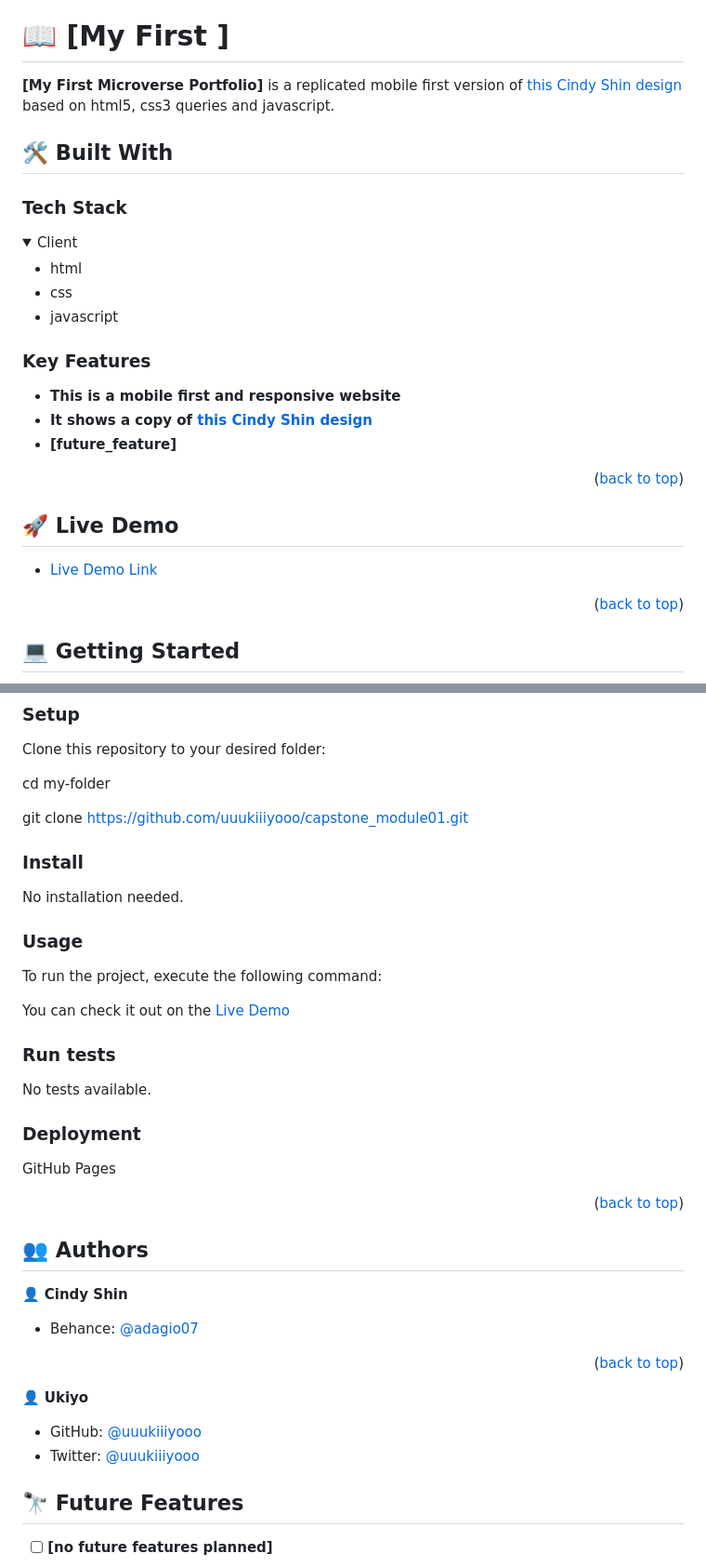
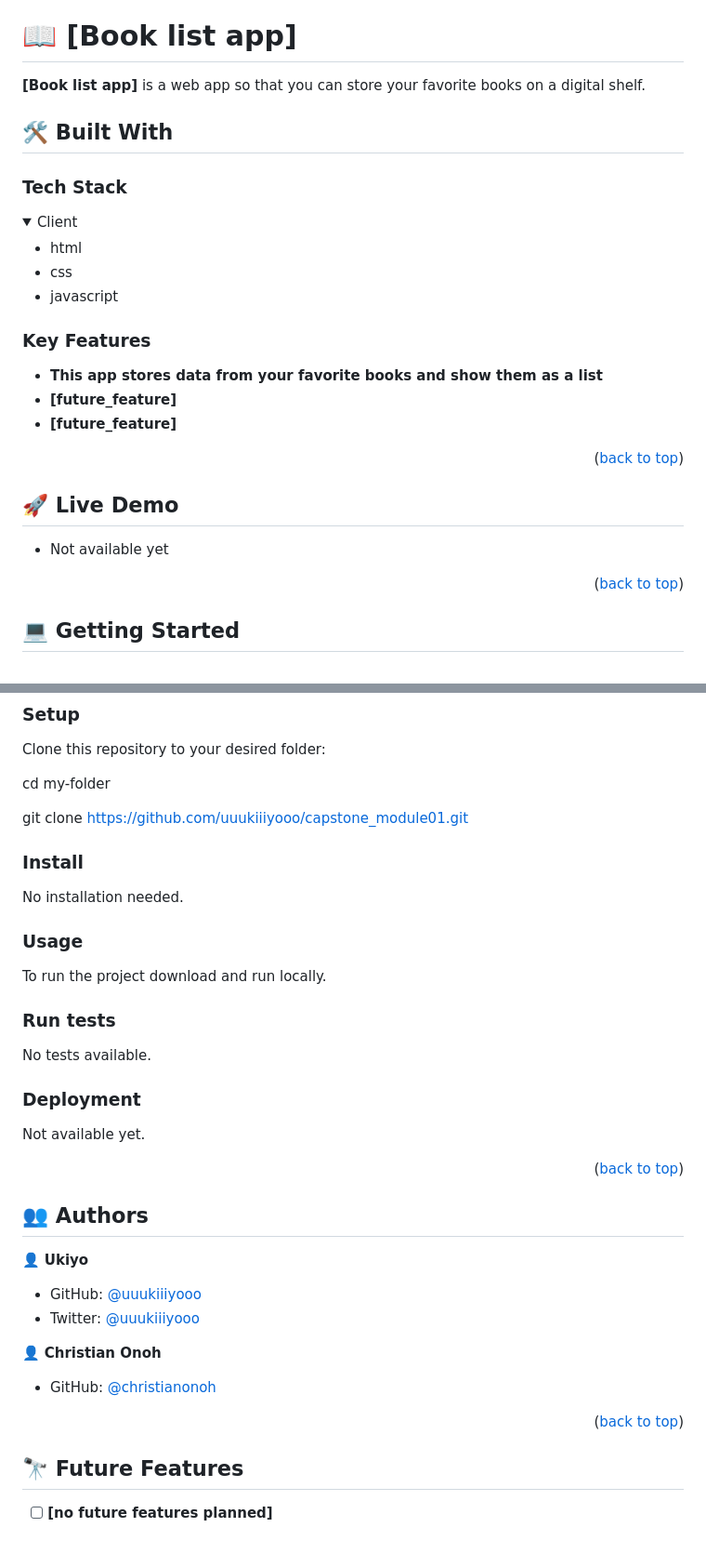
Before and after one commit to uuukiiiyooo/booksList, a Markdown page: README.md, 2 parts joined by grey strips. Shown at 93% size. GitHub-like rendering; folded sections open; blank space fills up the shorter version.

Commit message:
Updated required changes

```diff
--- a/README.md
+++ b/README.md
@@ -60,11 +60,11 @@ After you're finished please remove all the comments and instructions!
 
 <!-- PROJECT DESCRIPTION -->
 
-# 📖 [My First ] <a name="about-project"></a>
+# 📖 [Book list app] <a name="about-project"></a>
 
 <!-- > Describe your project in 1 or 2 sentences. -->
 
-**[My First Microverse Portfolio]** is a replicated mobile first version of <a href="https://www.behance.net/gallery/29845175/CC-Global-Summit-2015">this Cindy Shin design</a> based on html5, css3 queries and javascript.
+**[Book list app]** is a web app so that you can store your favorite books on a digital shelf.
 
 ## 🛠 Built With <a name="built-with"></a>
 
@@ -87,8 +87,8 @@ After you're finished please remove all the comments and instructions!
 
 <!-- > Describe between 1-3 key features of the application. -->
 
-- **This is a mobile first and responsive website**
-- **It shows a copy of [this Cindy Shin design](https://www.behance.net/gallery/29845175/CC-Global-Summit-2015)**
+- **This app stores data from your favorite books and show them as a list**
+- **[future_feature]**
 - **[future_feature]**
 
 <p align="right">(<a href="#readme-top">back to top</a>)</p>
@@ -99,7 +99,7 @@ After you're finished please remove all the comments and instructions!
 
 <!-- > Add a link to your deployed project. -->
 
-- [Live Demo Link](https://uuukiiiyooo.github.io/)
+- Not available yet
 
 <p align="right">(<a href="#readme-top">back to top</a>)</p>
 
@@ -131,7 +131,7 @@ Clone this repository to your desired folder:
 
 cd my-folder
 
-git clone https://github.com/uuukiiiyooo/capstone_module01.git
+git clone [https://github.com/uuukiiiyooo/capstone_module01.git](https://github.com/uuukiiiyooo/booksList.git)
 <!--
 Example commands:
 
@@ -159,9 +159,7 @@ Example command:
 
 ### Usage
 
-To run the project, execute the following command:
-
-You can check it out on the [Live Demo](https://uuukiiiyooo.github.io/)
+To run the project download and run locally.
 <!--
 Example command:
 
@@ -187,7 +185,7 @@ Example command:
 
 <!--You can deploy this project using:-->
 
-GitHub Pages
+Not available yet.
 <!--
 Example:
 
@@ -204,19 +202,18 @@ Example:
 
 <!-- > Mention all of the collaborators of this project. -->
 
-👤 **Cindy Shin**
-
-- Behance: [@adagio07](https://www.behance.net/adagio07)
-<!-- - Twitter: [@twitterhandle](https://twitter.com/twitterhandle)
-- LinkedIn: [LinkedIn](https://linkedin.com/in/linkedinhandle)-->
-
-<p align="right">(<a href="#readme-top">back to top</a>)</p>
-
 👤 **Ukiyo**
 
 - GitHub: [@uuukiiiyooo](https://github.com/uuukiiiyooo)
 - Twitter: [@uuukiiiyooo](https://twitter.com/uuukiiiyooo)
 <!-- - LinkedIn: [LinkedIn](https://linkedin.com/in/linkedinhandle) -->
+
+👤 **Christian Onoh**
+
+- GitHub: [@christianonoh](https://github.com/christianonoh)
+<!-- - LinkedIn: [LinkedIn](https://linkedin.com/in/linkedinhandle) -->
+
+<p align="right">(<a href="#readme-top">back to top</a>)</p>
 
 <!-- FUTURE FEATURES -->
 
```
Also changed, not shown: other parts of README.md (+2 -2 lines).
